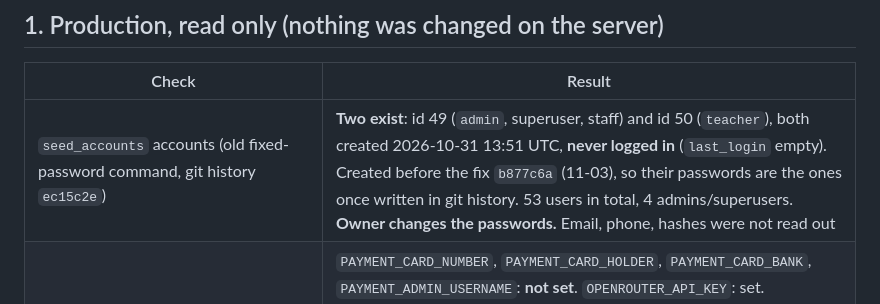
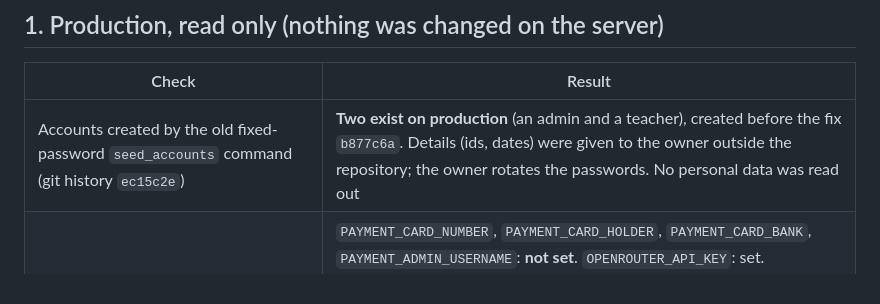
Before and after one commit to algorithco/lms, a Markdown page: docs/QA_REPORT.md, the part around the change. Rendered like a GitHub page.

Commit message:
docs: keep account details out of the QA report

```diff
--- a/docs/QA_REPORT.md
+++ b/docs/QA_REPORT.md
@@ -5,7 +5,7 @@ Base: `main` at `ae4e93c` (v1.81.0). **#118, #119 (`feat/mobile-pro-ui`) and #12
 ## 1. Production, read only (nothing was changed on the server)
 | Check | Result |
 |---|---|
-| `seed_accounts` accounts (old fixed-password command, git history `ec15c2e`) | **Two exist**: id 49 (`admin`, superuser, staff) and id 50 (`teacher`), both created 2026-10-31 13:51 UTC, **never logged in** (`last_login` empty). Created before the fix `b877c6a` (11-03), so their passwords are the ones once written in git history. 53 users in total, 4 admins/superusers. **Owner changes the passwords.** Email, phone, hashes were not read out |
+| Accounts created by the old fixed-password `seed_accounts` command (git history `ec15c2e`) | **Two exist on production** (an admin and a teacher), created before the fix `b877c6a`. Details (ids, dates) were given to the owner outside the repository; the owner rotates the passwords. No personal data was read out |
 | `.env.prod` key names | `PAYMENT_CARD_NUMBER`, `PAYMENT_CARD_HOLDER`, `PAYMENT_CARD_BANK`, `PAYMENT_ADMIN_USERNAME`: **not set**. `OPENROUTER_API_KEY`: set. `GROQ_API_KEY`, `GEMINI_API_KEY`, `OPENAI_API_KEY`: not set. `ESSAY_AI_PROVIDER=openrouter`, `ESSAY_AI_MOCK_MODE=False`. `TELEGRAM_BOT_TOKEN`: set. **So production has been showing the card number that was written in the code as a default** (see §5) |
 | `audit_unpaid_subscriptions` | 0 unpaid active paid-plan subscriptions, 0 teacher sponsorships (nothing to break down by day or tier) |
 | "official / guarantee" wording (`rasmiy`, `official`, `British Council`, `Cambridge`, `kafolat`, `guarantee`) | `essays.EssayTopic` id 2 `title` (rasmiy) and `description` (kafolat); `payments.SubscriptionPlan` id 3 `description` (rasmiy). `tests.Test`, `Question`, `Subject`: no matches |
```
